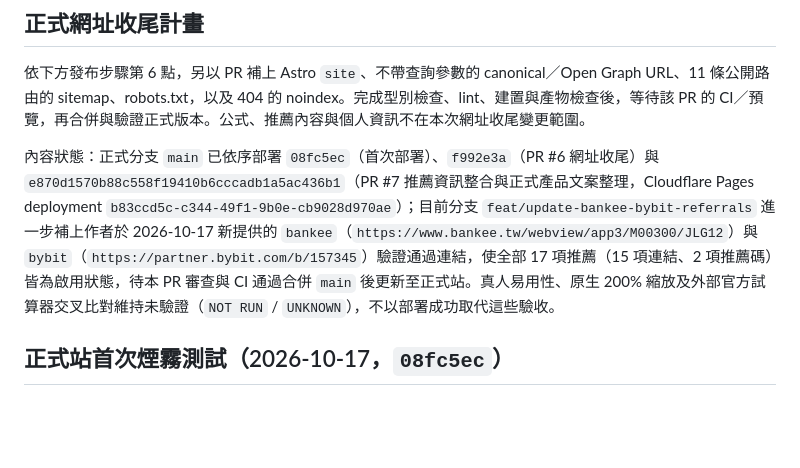
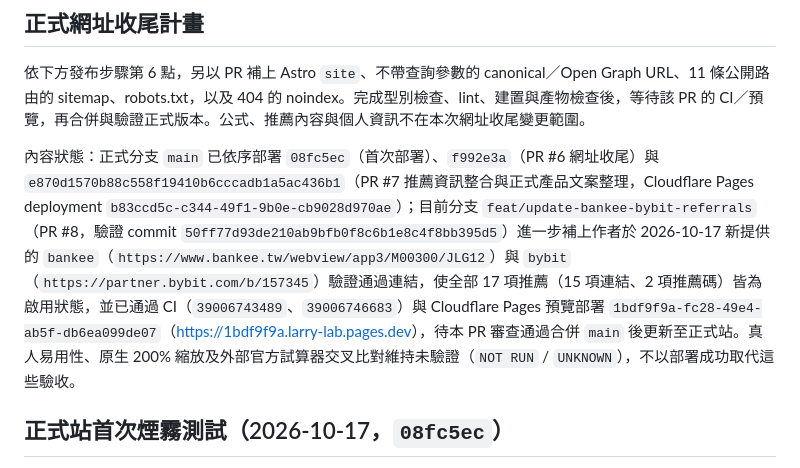
Before and after one commit to Larry-kang/larry-lab, a Markdown page: docs/DEPLOYMENT.md, the part around the change. GitHub-like rendering; blank space fills up the shorter version.

```diff
--- a/docs/DEPLOYMENT.md
+++ b/docs/DEPLOYMENT.md
@@ -24,7 +24,7 @@
 
 依下方發布步驟第 6 點，另以 PR 補上 Astro `site`、不帶查詢參數的 canonical／Open Graph URL、11 條公開路由的 sitemap、robots.txt，以及 404 的 noindex。完成型別檢查、lint、建置與產物檢查後，等待該 PR 的 CI／預覽，再合併與驗證正式版本。公式、推薦內容與個人資訊不在本次網址收尾變更範圍。
 
-內容狀態：正式分支 `main` 已依序部署 `08fc5ec`（首次部署）、`f992e3a`（PR #6 網址收尾）與 `e870d1570b88c558f19410b6cccadb1a5ac436b1`（PR #7 推薦資訊整合與正式產品文案整理，Cloudflare Pages deployment `b83ccd5c-c344-49f1-9b0e-cb9028d970ae`）；目前分支 `feat/update-bankee-bybit-referrals` 進一步補上作者於 2026-10-17 新提供的 `bankee`（`https://www.bankee.tw/webview/app3/M00300/JLG12`）與 `bybit`（`https://partner.bybit.com/b/157345`）驗證通過連結，使全部 17 項推薦（15 項連結、2 項推薦碼）皆為啟用狀態，待本 PR 審查與 CI 通過合併 `main` 後更新至正式站。真人易用性、原生 200% 縮放及外部官方試算器交叉比對維持未驗證（`NOT RUN` / `UNKNOWN`），不以部署成功取代這些驗收。
+內容狀態：正式分支 `main` 已依序部署 `08fc5ec`（首次部署）、`f992e3a`（PR #6 網址收尾）與 `e870d1570b88c558f19410b6cccadb1a5ac436b1`（PR #7 推薦資訊整合與正式產品文案整理，Cloudflare Pages deployment `b83ccd5c-c344-49f1-9b0e-cb9028d970ae`）；目前分支 `feat/update-bankee-bybit-referrals`（PR #8，驗證 commit `50ff77d93de210ab9bfb0f8c6b1e8c4f8bb395d5`）進一步補上作者於 2026-10-17 新提供的 `bankee`（`https://www.bankee.tw/webview/app3/M00300/JLG12`）與 `bybit`（`https://partner.bybit.com/b/157345`）驗證通過連結，使全部 17 項推薦（15 項連結、2 項推薦碼）皆為啟用狀態，並已通過 CI（`39006743489`、`39006746683`）與 Cloudflare Pages 預覽部署 `1bdf9f9a-fc28-49e4-ab5f-db6ea099de07`（<https://1bdf9f9a.larry-lab.pages.dev>），待本 PR 審查通過合併 `main` 後更新至正式站。真人易用性、原生 200% 縮放及外部官方試算器交叉比對維持未驗證（`NOT RUN` / `UNKNOWN`），不以部署成功取代這些驗收。
 
 ## 正式站首次煙霧測試（2026-10-17，`08fc5ec`）
 
```
Also changed, not shown: docs/VALIDATION.md (+1 -1 lines).
